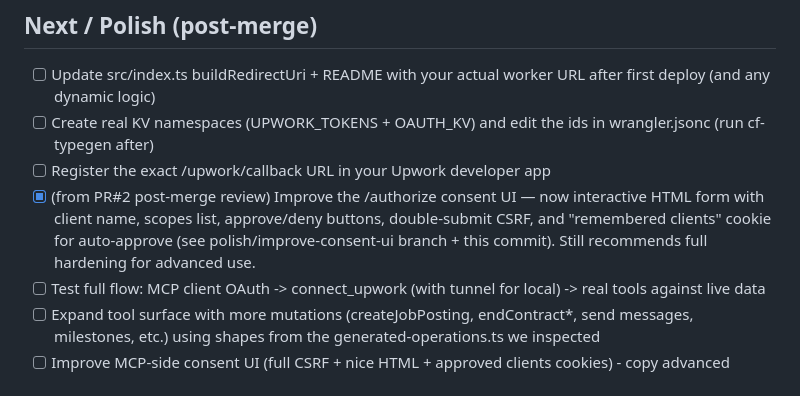
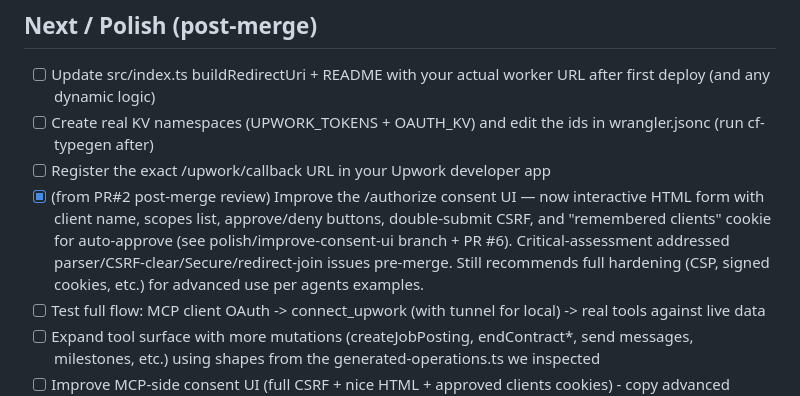
Before and after one commit to greerso/upworkMCP, a Markdown page: TODO.md, the part around the change. Drawn GitHub-style.

Commit message:
docs: note PR #6 + addressed critical-assessment [implementer] findings for consent UI polish

```diff
--- a/TODO.md
+++ b/TODO.md
@@ -44,7 +44,7 @@ Real deploy + e2e only viable *after* this fix PR merges + user performs the pla
 - [ ] Update src/index.ts buildRedirectUri + README with your actual worker URL after first deploy (and any dynamic logic)
 - [ ] Create real KV namespaces (UPWORK_TOKENS + OAUTH_KV) and edit the ids in wrangler.jsonc (run cf-typegen after)
 - [ ] Register the exact /upwork/callback URL in your Upwork developer app
-- [x] (from PR#2 post-merge review) Improve the /authorize consent UI — now interactive HTML form with client name, scopes list, approve/deny buttons, double-submit CSRF, and "remembered clients" cookie for auto-approve (see polish/improve-consent-ui branch + this commit). Still recommends full hardening for advanced use.
+- [x] (from PR#2 post-merge review) Improve the /authorize consent UI — now interactive HTML form with client name, scopes list, approve/deny buttons, double-submit CSRF, and "remembered clients" cookie for auto-approve (see polish/improve-consent-ui branch + PR #6). Critical-assessment addressed parser/CSRF-clear/Secure/redirect-join issues pre-merge. Still recommends full hardening (CSP, signed cookies, etc.) for advanced use per agents examples.
 - [ ] Test full flow: MCP client OAuth -> connect_upwork (with tunnel for local) -> real tools against live data
 - [ ] Expand tool surface with more mutations (createJobPosting, endContract*, send messages, milestones, etc.) using shapes from the generated-operations.ts we inspected
 - [ ] Improve MCP-side consent UI (full CSRF + nice HTML + approved clients cookies) - copy advanced patterns from cloudflare/agents/examples/mcp-worker-authenticated (partially addressed by above interactive version)
```
